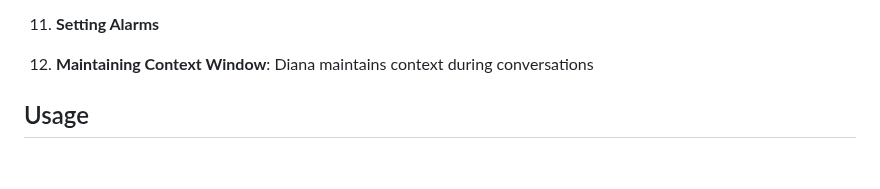
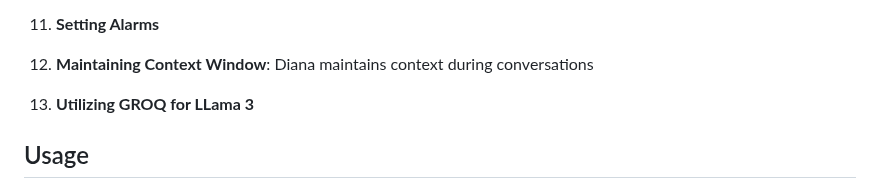
Before and after one commit to LiandarJoshua/DIANA, a Markdown page: README.md, the part around the change. GitHub-like rendering; blank space fills up the shorter version.

```diff
--- a/README.md
+++ b/README.md
@@ -29,6 +29,8 @@ FrontEnd: https://diana-your-virtual-voice-assistant.onrender.com/
 11. **Setting Alarms**
 
 12. **Maintaining Context Window**: Diana maintains context during conversations
+
+13. **Utilizing GROQ for LLama 3**
 
 
 
```
